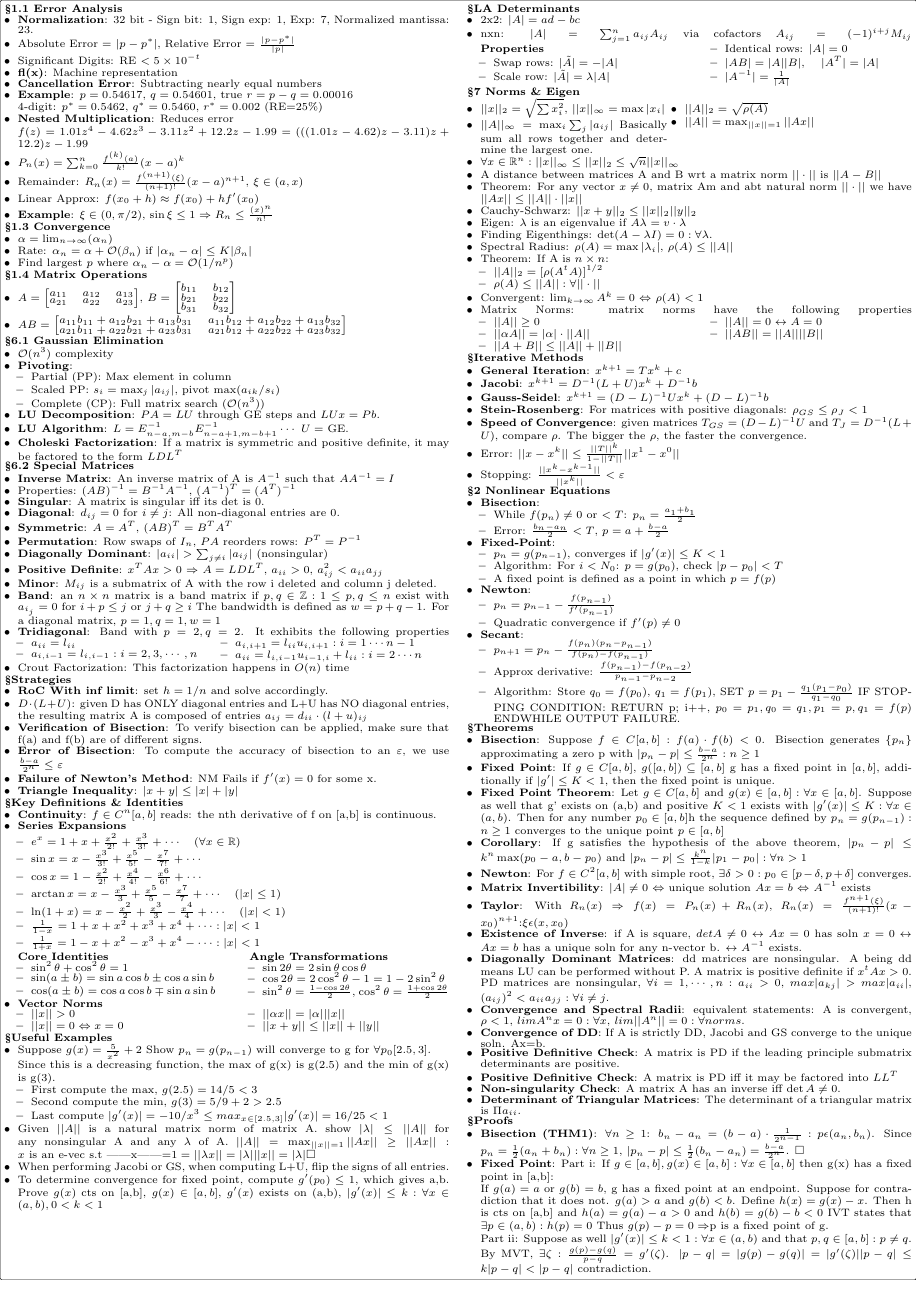
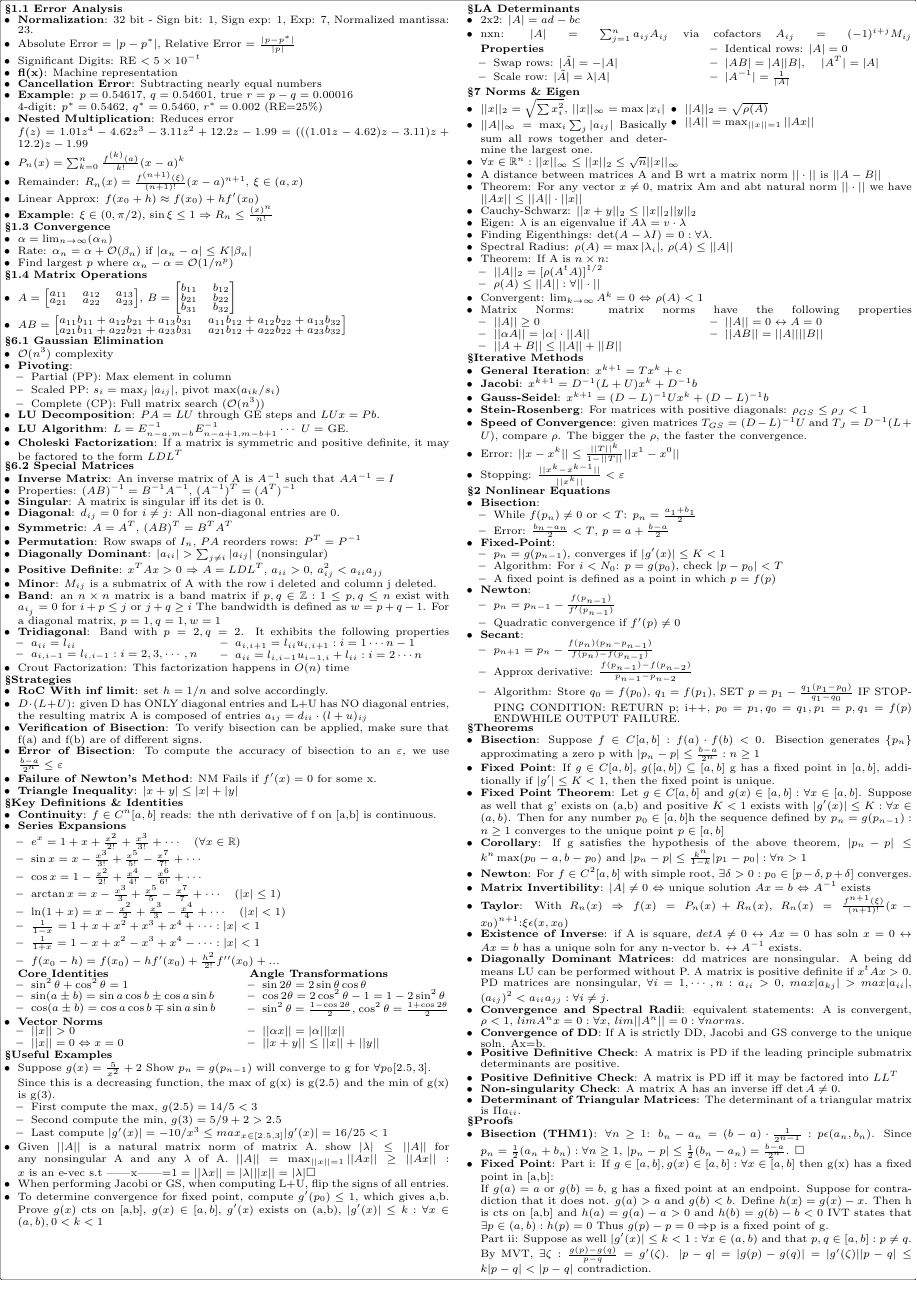
Before and after one commit to Likima/final, a LaTeX document (FinalCS.tex): page 1 of 2. Compiled offline with pdfLaTeX.

Commit message:
minor changes

```diff
--- a/FinalCS.tex
+++ b/FinalCS.tex
@@ -117,7 +117,9 @@ a_{21}b_{11}+a_{22}b_{21}+a_{23}b_{31} & a_{21}b_{12}+a_{22}b_{22}+a_{23}b_{32}
         \item $\ln(1+x) = x - \frac{x^2}{2} + \frac{x^3}{3} - \frac{x^4}{4} + \cdots \quad (|x| < 1)$
         \item $\frac{1}{1-x}=1+x+x^2+x^3+x^4+\cdots: |x|<1$
         \item $\frac{1}{1+x}=1-x+x^2-x^3+x^4-\cdots: |x|<1$
+        \item $f(x_0-h)=f(x_0)-hf'(x_0)+\frac{h^2}{2!}f''(x_0)+...$
     \end{itemize}
+
 
 \begin{minipage}[t]{0.45\textwidth}
     \textbf{Core Identities}
```
